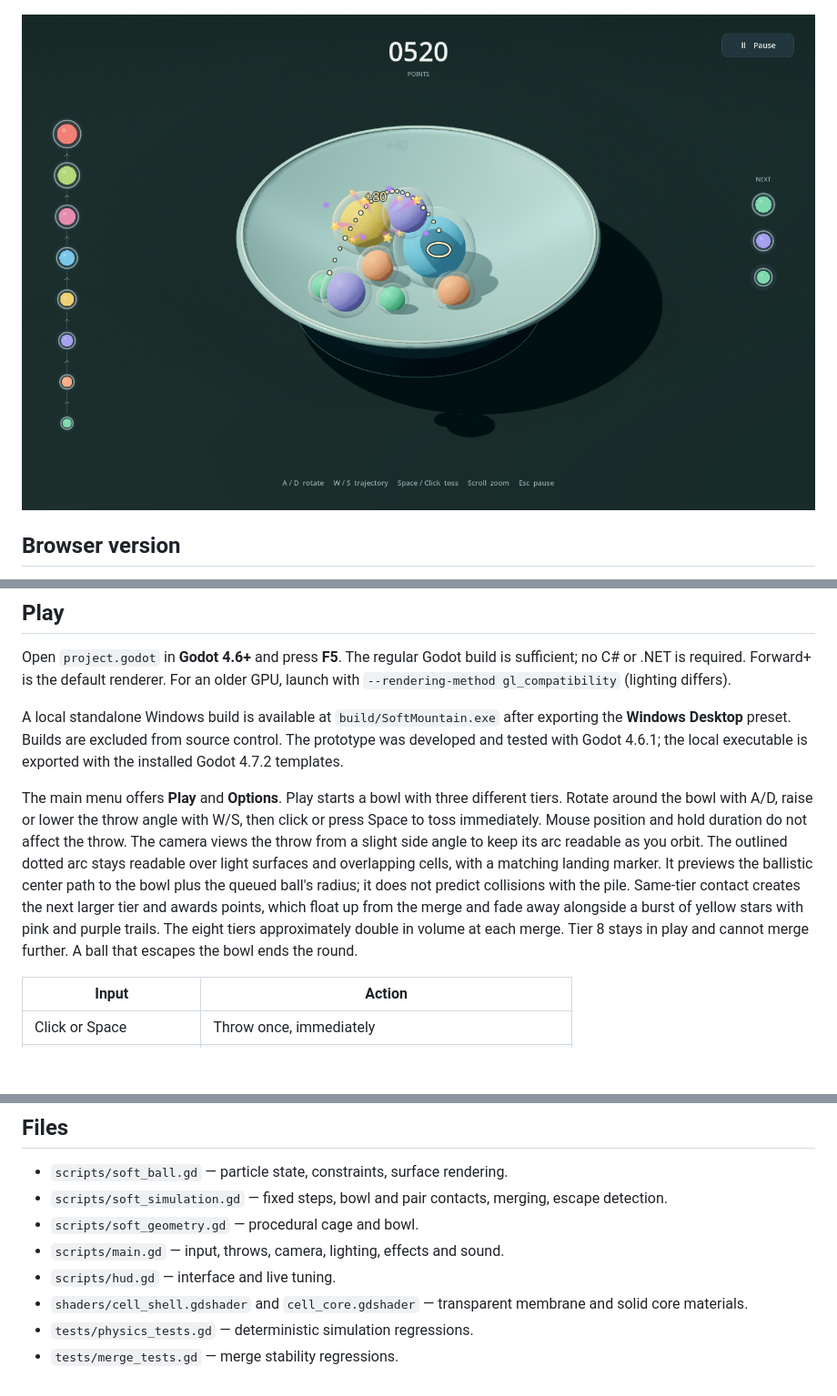
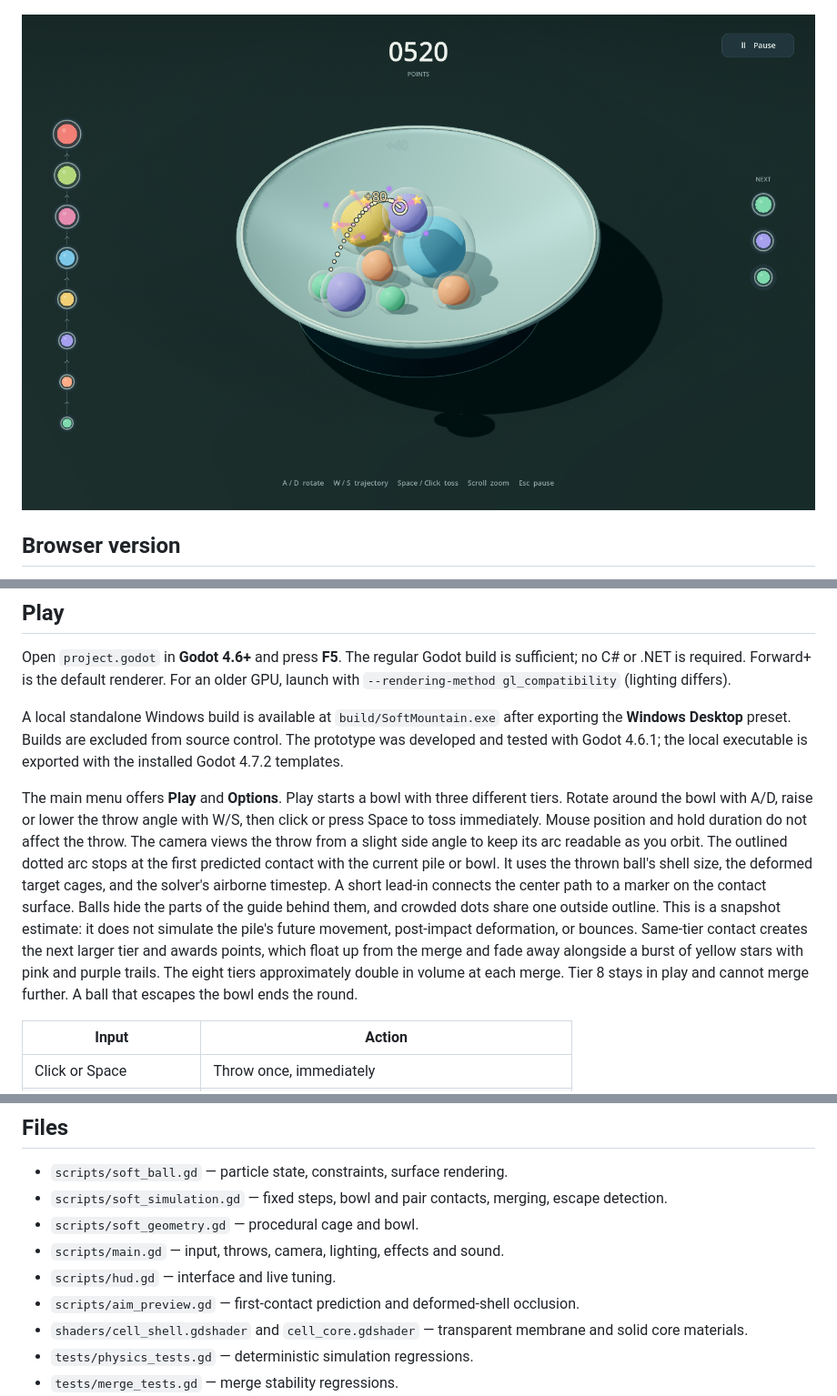
Before and after one commit to Adam-Vozzo/game16, a Markdown page: README.md, 3 parts joined by grey strips. Shown at 91% size. GitHub-like rendering; pictures changed too: docs/prototype.png; blank space fills up the shorter version.

Commit message:
Predict first shell contact and merge trajectory outlines

```diff
--- a/README.md
+++ b/README.md
@@ -22,7 +22,7 @@ Open `project.godot` in **Godot 4.6+** and press **F5**. The regular Godot build
 
 A local standalone Windows build is available at `build/SoftMountain.exe` after exporting the **Windows Desktop** preset. Builds are excluded from source control. The prototype was developed and tested with Godot 4.6.1; the local executable is exported with the installed Godot 4.7.2 templates.
 
-The main menu offers **Play** and **Options**. Play starts a bowl with three different tiers. Rotate around the bowl with A/D, raise or lower the throw angle with W/S, then click or press Space to toss immediately. Mouse position and hold duration do not affect the throw. The camera views the throw from a slight side angle to keep its arc readable as you orbit. The outlined dotted arc stays readable over light surfaces and overlapping cells, with a matching landing marker. It previews the ballistic center path to the bowl plus the queued ball's radius; it does not predict collisions with the pile. Same-tier contact creates the next larger tier and awards points, which float up from the merge and fade away alongside a burst of yellow stars with pink and purple trails. The eight tiers approximately double in volume at each merge. Tier 8 stays in play and cannot merge further. A ball that escapes the bowl ends the round.
+The main menu offers **Play** and **Options**. Play starts a bowl with three different tiers. Rotate around the bowl with A/D, raise or lower the throw angle with W/S, then click or press Space to toss immediately. Mouse position and hold duration do not affect the throw. The camera views the throw from a slight side angle to keep its arc readable as you orbit. The outlined dotted arc stops at the first predicted contact with the current pile or bowl. It uses the thrown ball's shell size, the deformed target cages, and the solver's airborne timestep. A short lead-in connects the center path to a marker on the contact surface. Balls hide the parts of the guide behind them, and crowded dots share one outside outline. This is a snapshot estimate: it does not simulate the pile's future movement, post-impact deformation, or bounces. Same-tier contact creates the next larger tier and awards points, which float up from the merge and fade away alongside a burst of yellow stars with pink and purple trails. The eight tiers approximately double in volume at each merge. Tier 8 stays in play and cannot merge further. A ball that escapes the bowl ends the round.
 
 | Input | Action |
 | --- | --- |
@@ -63,6 +63,7 @@ The rendered surface subdivides the cage into 642 vertices and 1,280 smooth-shad
 - `scripts/soft_geometry.gd` — procedural cage and bowl.
 - `scripts/main.gd` — input, throws, camera, lighting, effects and sound.
 - `scripts/hud.gd` — interface and live tuning.
+- `scripts/aim_preview.gd` — first-contact prediction and deformed-shell occlusion.
 - `shaders/cell_shell.gdshader` and `cell_core.gdshader` — transparent membrane and solid core materials.
 - `tests/physics_tests.gd` — deterministic simulation regressions.
 - `tests/merge_tests.gd` — merge stability regressions.
```
Also changed, not shown: other parts of README.md (+1 -0 lines), 10 other files.
